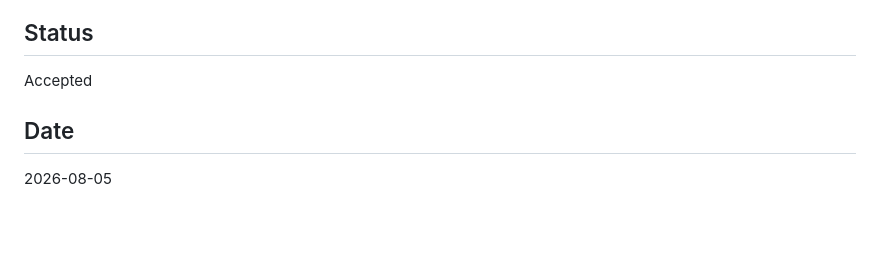
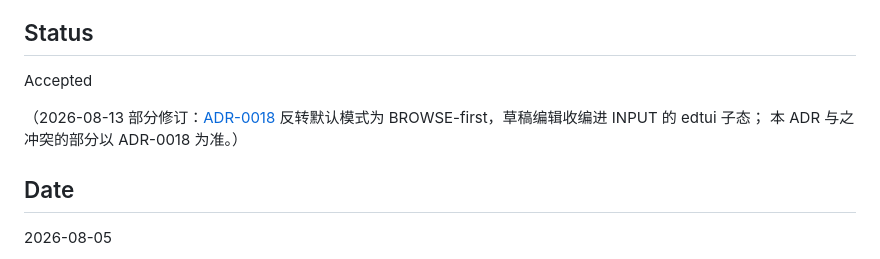
Before and after one commit to zineyu/nomic, a Markdown page: docs/adr/0011-vim-like-interaction.md, the part around the change. Rendered like a GitHub page; blank space fills up the shorter version.

```diff
--- a/docs/adr/0011-vim-like-interaction.md
+++ b/docs/adr/0011-vim-like-interaction.md
@@ -3,6 +3,10 @@
 ## Status
 
 Accepted
+
+（2026-08-13 部分修订：[ADR-0018](0018-browse-default-and-edtui-input.md)
+反转默认模式为 BROWSE-first，草稿编辑收编进 INPUT 的 edtui 子态；
+本 ADR 与之冲突的部分以 ADR-0018 为准。）
 
 ## Date
 
```
Also changed, not shown: docs/adr/0018-browse-default-and-edtui-input.md (added, +140 -0 lines).
